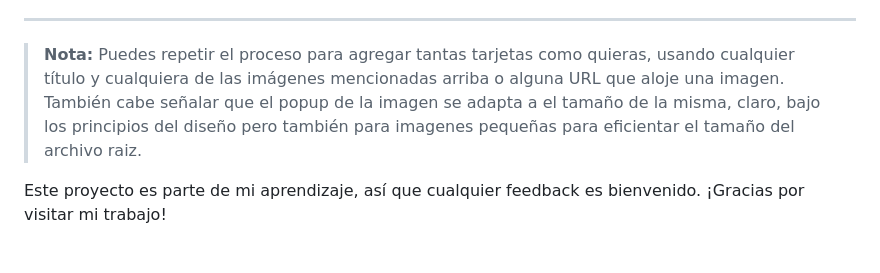
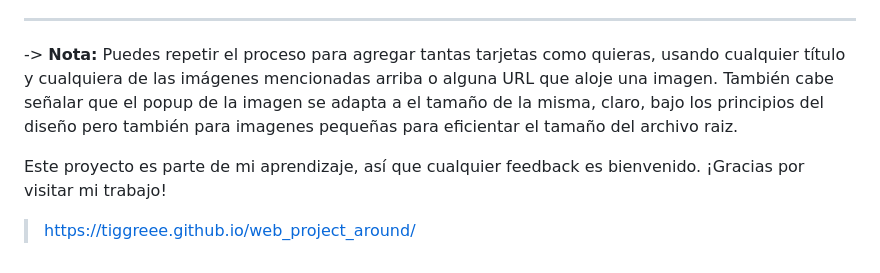
Before and after one commit to Tiggreee/web_project_around, a Markdown page: README.md, the part around the change printed below. Rendered like a GitHub page.

```diff
--- a/README.md
+++ b/README.md
@@ -65,8 +65,10 @@ También puedes eliminar cualquier tarjeta de la galería usando el ícono de ba
 
 ---
 
-> **Nota:** Puedes repetir el proceso para agregar tantas tarjetas como quieras, usando cualquier título y cualquiera de las imágenes mencionadas arriba o alguna URL que aloje una imagen. También cabe señalar que el popup de la imagen se adapta a el tamaño de la misma, claro, bajo los principios del diseño pero también para imagenes pequeñas para eficientar el tamaño del archivo raiz.
+-> **Nota:** Puedes repetir el proceso para agregar tantas tarjetas como quieras, usando cualquier título y cualquiera de las imágenes mencionadas arriba o alguna URL que aloje una imagen. También cabe señalar que el popup de la imagen se adapta a el tamaño de la misma, claro, bajo los principios del diseño pero también para imagenes pequeñas para eficientar el tamaño del archivo raiz.
 
 
 
 Este proyecto es parte de mi aprendizaje, así que cualquier feedback es bienvenido. ¡Gracias por visitar mi trabajo!
+
+>   https://tiggreee.github.io/web_project_around/
```
Also changed, not shown: other parts of README.md (+5 -5 lines).
